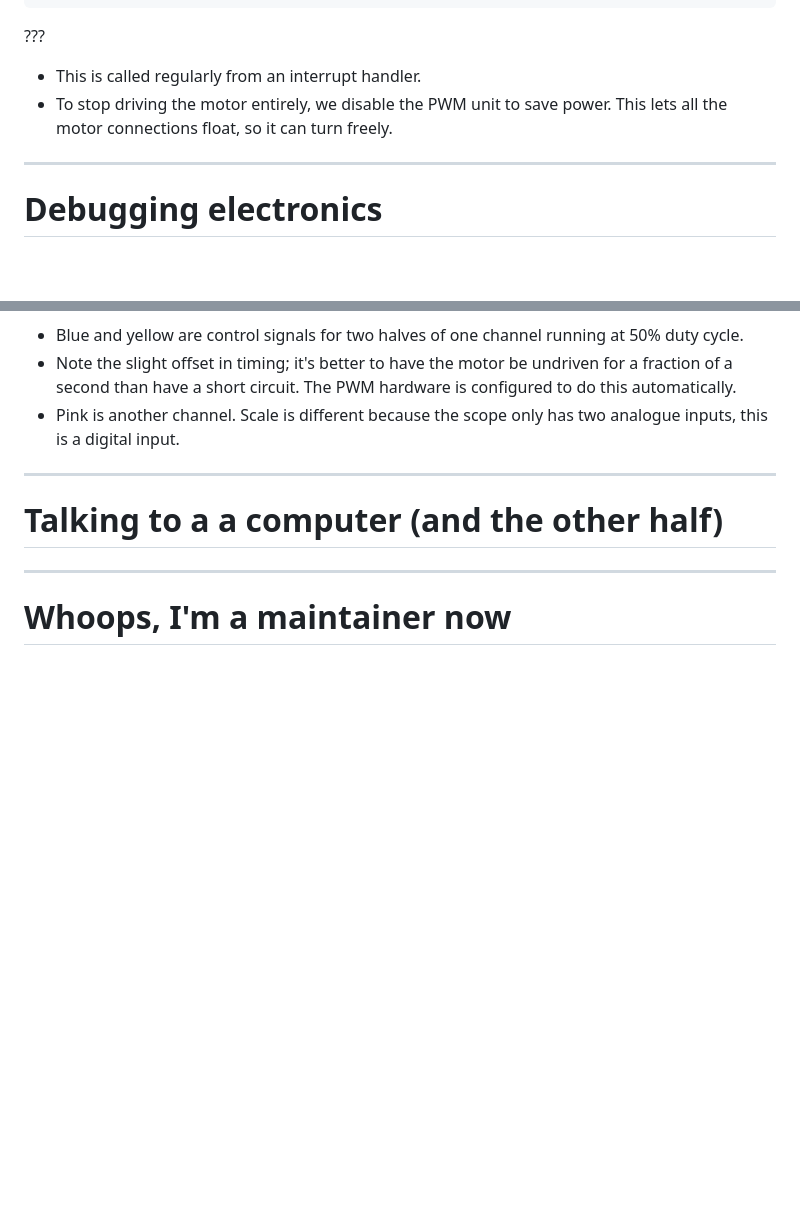
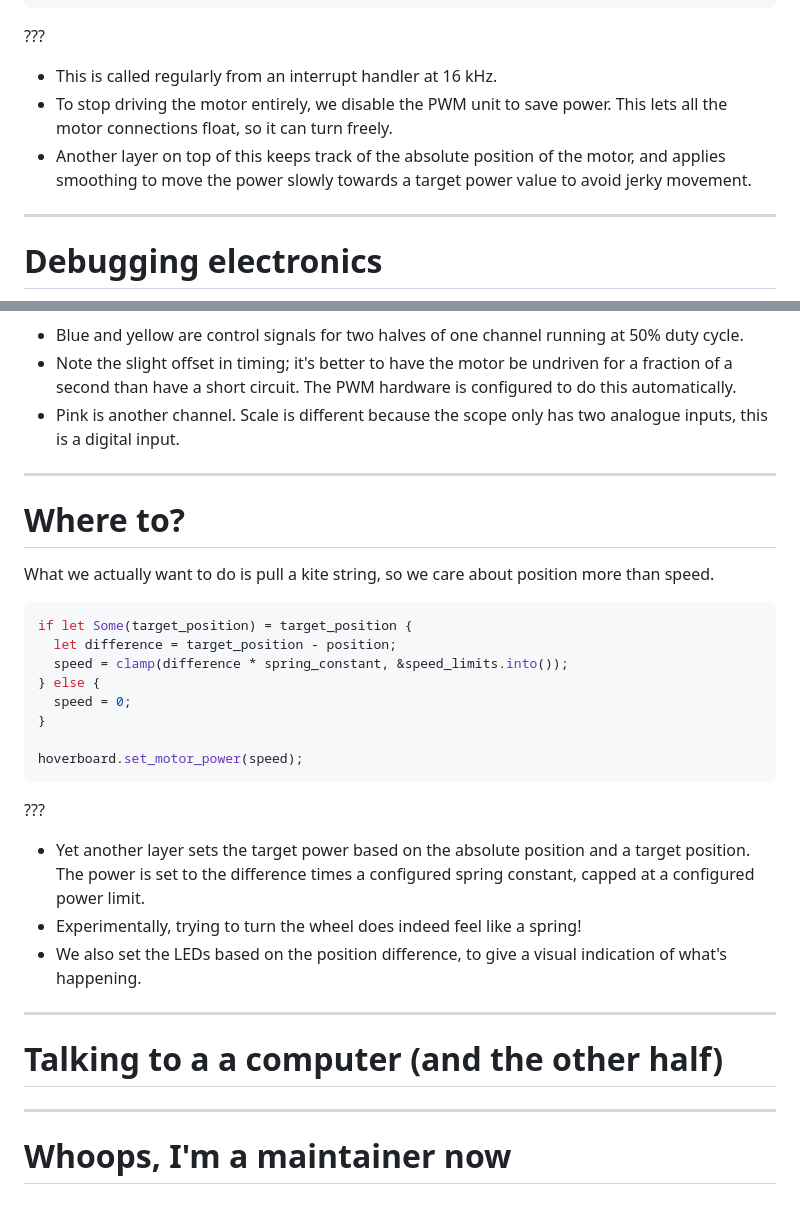
Before and after one commit to hoverkite/hoverkite, a Markdown page: docs/presentation/slides.md, 2 parts joined by grey strips. Drawn GitHub-style; blank space fills up the shorter version.

Commit message:
More about motor control.

````diff
--- a/docs/presentation/slides.md
+++ b/docs/presentation/slides.md
@@ -369,9 +369,11 @@ impl Motor {
 
 ???
 
-- This is called regularly from an interrupt handler.
+- This is called regularly from an interrupt handler at 16 kHz.
 - To stop driving the motor entirely, we disable the PWM unit to save power. This lets all the motor
   connections float, so it can turn freely.
+- Another layer on top of this keeps track of the absolute position of the motor, and applies
+  smoothing to move the power slowly towards a target power value to avoid jerky movement.
 
 ---
 
@@ -389,6 +391,31 @@ impl Motor {
 
 ---
 
+# Where to?
+
+What we actually want to do is pull a kite string, so we care about position more than speed.
+
+```rust
+if let Some(target_position) = target_position {
+  let difference = target_position - position;
+  speed = clamp(difference * spring_constant, &speed_limits.into());
+} else {
+  speed = 0;
+}
+
+hoverboard.set_motor_power(speed);
+```
+
+???
+
+- Yet another layer sets the target power based on the absolute position and a target position. The
+  power is set to the difference times a configured spring constant, capped at a configured power
+  limit.
+- Experimentally, trying to turn the wheel does indeed feel like a spring!
+- We also set the LEDs based on the position difference, to give a visual indication of what's happening.
+
+---
+
 # Talking to a a computer (and the other half)
 
 ---
````
